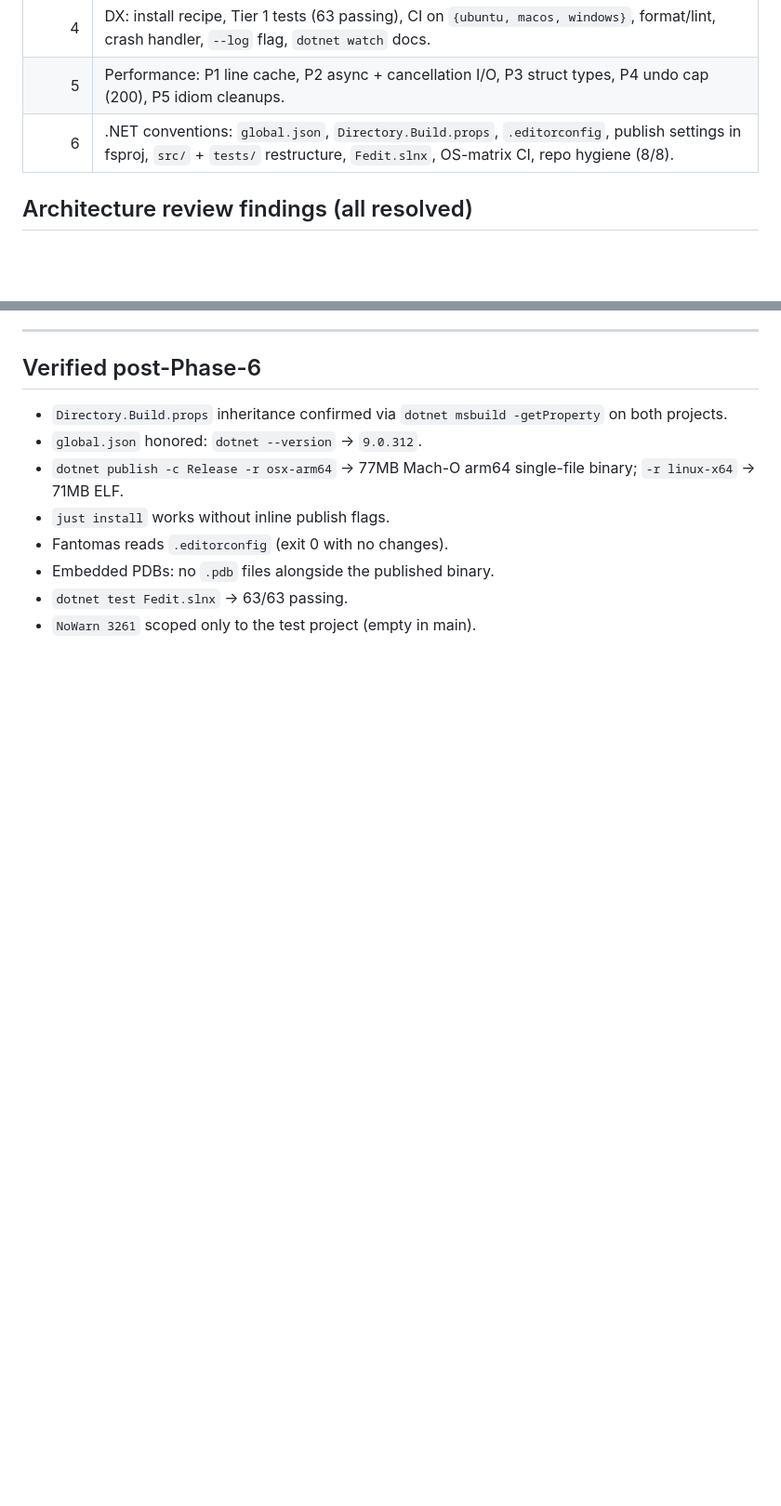
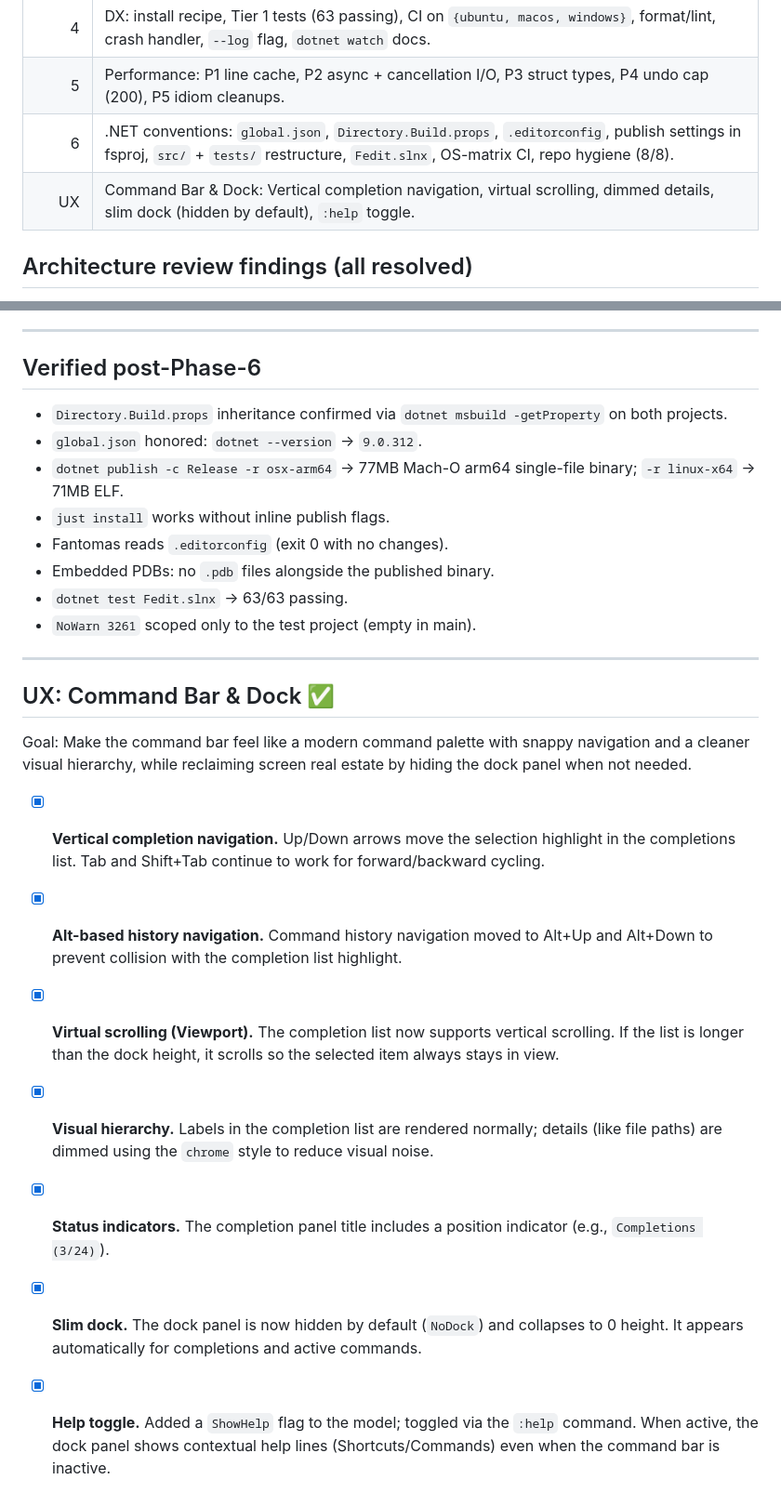
Before and after one commit to HelgeSverre/fedit, a Markdown page: CHANGELOG.md, 2 parts joined by grey strips. Shown at 93% size. Drawn GitHub-style; blank space fills up the shorter version.

Commit message:
docs: update changelog with command bar and dock UX improvements

```diff
--- a/CHANGELOG.md
+++ b/CHANGELOG.md
@@ -14,6 +14,7 @@ live in [`TODO.md`](TODO.md).
 |     4 | DX: install recipe, Tier 1 tests (63 passing), CI on `{ubuntu, macos, windows}`, format/lint, crash handler, `--log` flag, `dotnet watch` docs.        |
 |     5 | Performance: P1 line cache, P2 async + cancellation I/O, P3 struct types, P4 undo cap (200), P5 idiom cleanups.                                        |
 |     6 | .NET conventions: `global.json`, `Directory.Build.props`, `.editorconfig`, publish settings in fsproj, `src/` + `tests/` restructure, `Fedit.slnx`, OS-matrix CI, repo hygiene (8/8). |
+|   UX  | Command Bar & Dock: Vertical completion navigation, virtual scrolling, dimmed details, slim dock (hidden by default), `:help` toggle.                                  |
 
 ## Architecture review findings (all resolved)
 
@@ -366,3 +367,33 @@ make the project legible to the broader .NET ecosystem.
 - Embedded PDBs: no `.pdb` files alongside the published binary.
 - `dotnet test Fedit.slnx` → 63/63 passing.
 - `NoWarn 3261` scoped only to the test project (empty in main).
+
+---
+
+## UX: Command Bar & Dock ✅
+
+Goal: Make the command bar feel like a modern command palette with snappy
+navigation and a cleaner visual hierarchy, while reclaiming screen real
+estate by hiding the dock panel when not needed.
+
+- [x] **Vertical completion navigation.** Up/Down arrows move the
+      selection highlight in the completions list. Tab and Shift+Tab
+      continue to work for forward/backward cycling.
+- [x] **Alt-based history navigation.** Command history navigation moved
+      to Alt+Up and Alt+Down to prevent collision with the completion
+      list highlight.
+- [x] **Virtual scrolling (Viewport).** The completion list now supports
+      vertical scrolling. If the list is longer than the dock height, it
+      scrolls so the selected item always stays in view.
+- [x] **Visual hierarchy.** Labels in the completion list are rendered
+      normally; details (like file paths) are dimmed using the `chrome`
+      style to reduce visual noise.
+- [x] **Status indicators.** The completion panel title includes a
+      position indicator (e.g., `Completions (3/24)`).
+- [x] **Slim dock.** The dock panel is now hidden by default (`NoDock`)
+      and collapses to 0 height. It appears automatically for
+      completions and active commands.
+- [x] **Help toggle.** Added a `ShowHelp` flag to the model; toggled
+      via the `:help` command. When active, the dock panel shows
+      contextual help lines (Shortcuts/Commands) even when the command
+      bar is inactive.
```
